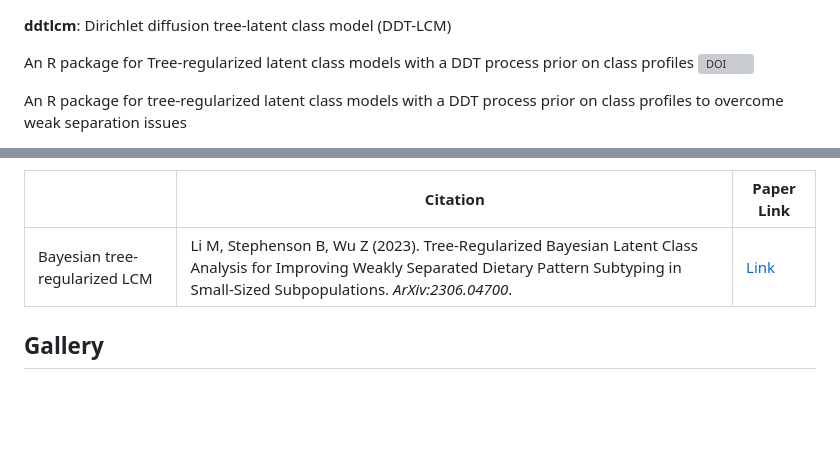
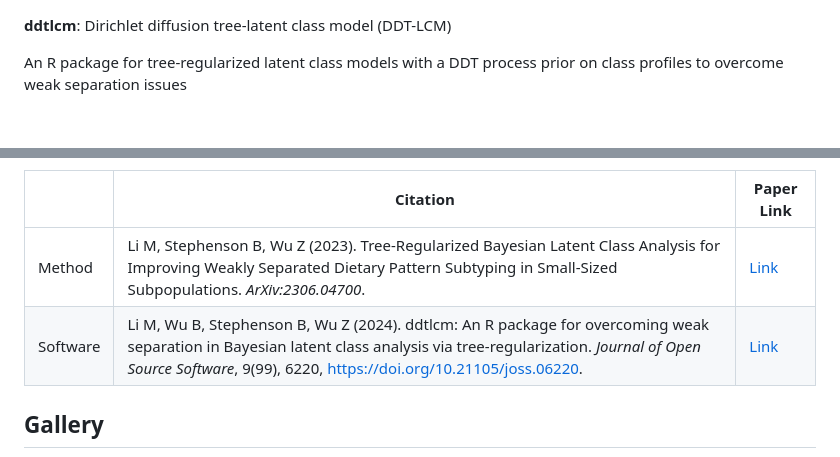
Before and after one commit to limengbinggz/ddtlcm, a Markdown page: README.md, 2 parts joined by grey strips. Drawn GitHub-style; blank space fills up the shorter version; grey boxes are pictures that could not be loaded.

```diff
--- a/README.md
+++ b/README.md
@@ -1,7 +1,4 @@
 **ddtlcm**: Dirichlet diffusion tree-latent class model (DDT-LCM)
-
-An R package for Tree-regularized latent class models with a DDT process prior on class profiles
-[![DOI](https://joss.theoj.org/papers/10.21105/joss.06220/status.svg)](https://doi.org/10.21105/joss.06220)
 
 An R package for tree-regularized latent class models with a DDT process prior on class profiles to overcome weak separation issues
 
@@ -21,7 +19,8 @@ please cite the following preprint:
 
 |       | Citation     | Paper Link
 | -------------  | -------------  | -------------  |
-| Bayesian tree-regularized LCM    | Li M, Stephenson B, Wu Z (2023). Tree-Regularized Bayesian Latent Class Analysis for Improving Weakly Separated Dietary Pattern Subtyping in Small-Sized Subpopulations. *ArXiv:2306.04700*.   |[Link](https://arxiv.org/abs/2306.04700)|
+| Method    | Li M, Stephenson B, Wu Z (2023). Tree-Regularized Bayesian Latent Class Analysis for Improving Weakly Separated Dietary Pattern Subtyping in Small-Sized Subpopulations. *ArXiv:2306.04700*.   |[Link](https://arxiv.org/abs/2306.04700)|
+| Software    | Li M, Wu B, Stephenson B, Wu Z (2024). ddtlcm: An R package for overcoming weak separation in Bayesian latent class analysis via tree-regularization. *Journal of Open Source Software*, 9(99), 6220, https://doi.org/10.21105/joss.06220.   |[Link](https://doi.org/10.21105/joss.06220)|
 
 
 Gallery
```
Also changed, not shown: other parts of README.md (+1 -0 lines).
